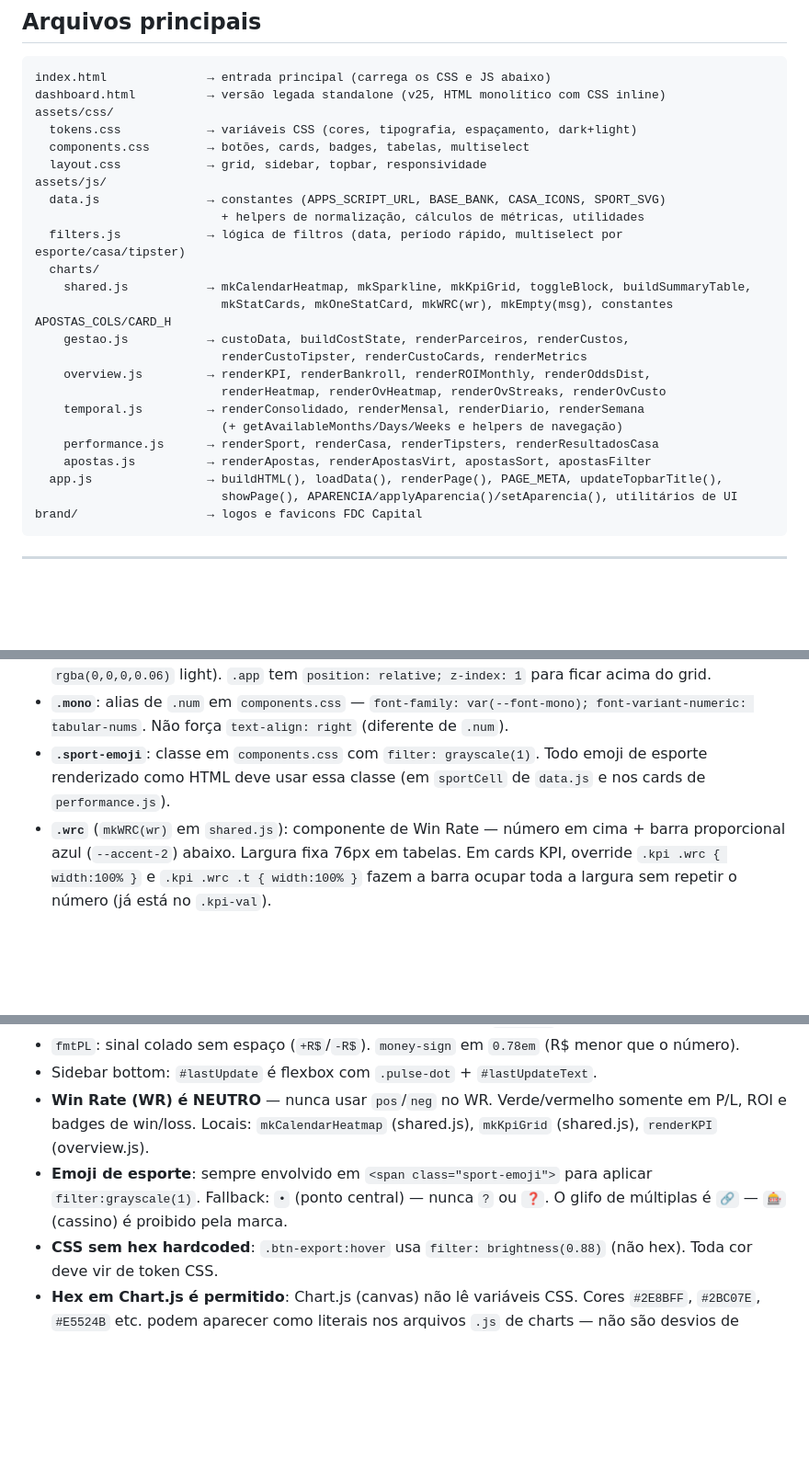
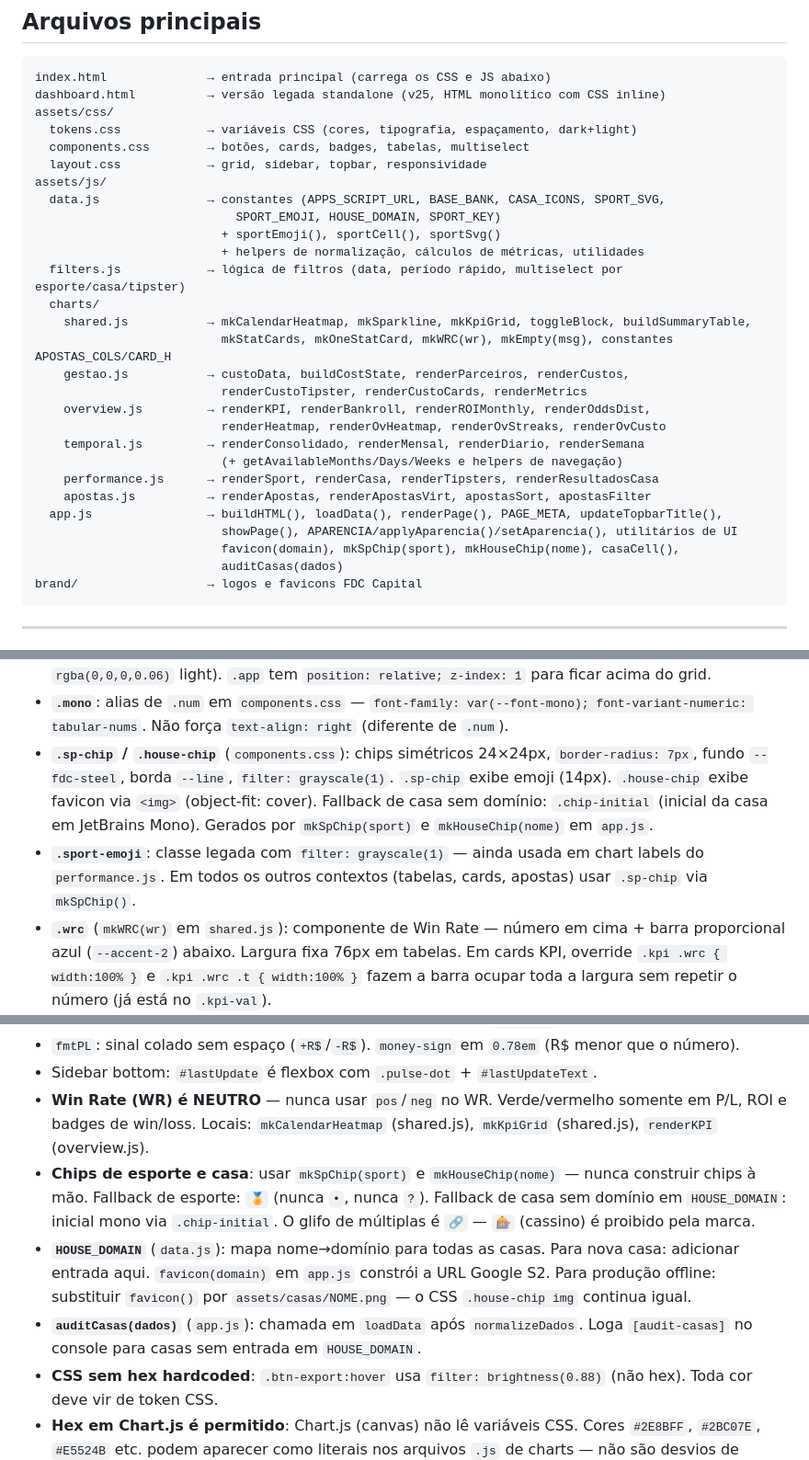
Before and after one commit to flrcarvalho/betting-dashboard, a Markdown page: CLAUDE.md, 3 parts joined by grey strips. Shown at 92% size. GitHub-like rendering; blank space fills up the shorter version.

Commit message:
docs(claude): registra chips sp-chip/house-chip, SPORT_EMOJI, HOUSE_DOMAIN e auditCasas
Co-Authored-By: Claude Sonnet 4.6 <noreply@anthropic.com>

````diff
--- a/CLAUDE.md
+++ b/CLAUDE.md
@@ -18,7 +18,9 @@ assets/css/
   components.css        → botões, cards, badges, tabelas, multiselect
   layout.css            → grid, sidebar, topbar, responsividade
 assets/js/
-  data.js               → constantes (APPS_SCRIPT_URL, BASE_BANK, CASA_ICONS, SPORT_SVG)
+  data.js               → constantes (APPS_SCRIPT_URL, BASE_BANK, CASA_ICONS, SPORT_SVG,
+                            SPORT_EMOJI, HOUSE_DOMAIN, SPORT_KEY)
+                          + sportEmoji(), sportCell(), sportSvg()
                           + helpers de normalização, cálculos de métricas, utilidades
   filters.js            → lógica de filtros (data, período rápido, multiselect por esporte/casa/tipster)
   charts/
@@ -34,6 +36,8 @@ assets/js/
     apostas.js          → renderApostas, renderApostasVirt, apostasSort, apostasFilter
   app.js                → buildHTML(), loadData(), renderPage(), PAGE_META, updateTopbarTitle(),
                           showPage(), APARENCIA/applyAparencia()/setAparencia(), utilitários de UI
+                          favicon(domain), mkSpChip(sport), mkHouseChip(nome), casaCell(),
+                          auditCasas(dados)
 brand/                  → logos e favicons FDC Capital
 ```
 
@@ -129,7 +133,8 @@ O topbar contém um painel dropdown (`#aparenciaPanel`) com 4 seções de prefer
 - **Tabelas** (`.tbl`): header em JetBrains Mono, zebra `rgba(255,255,255,0.015)`, hover azul. Cabeçalhos em pt-BR: "P/L" (nunca "Profit"), "Win Rate", "Turnover".
 - **Grid de fundo:** pseudo-elemento `body::before` com `position: fixed; z-index: 0; opacity: 0.55`. Grid via `linear-gradient + background-size: 44px 44px`, cor `--grid` (`rgba(255,255,255,0.05)` dark / `rgba(0,0,0,0.06)` light). `.app` tem `position: relative; z-index: 1` para ficar acima do grid.
 - **`.mono`**: alias de `.num` em `components.css` — `font-family: var(--font-mono); font-variant-numeric: tabular-nums`. Não força `text-align: right` (diferente de `.num`).
-- **`.sport-emoji`**: classe em `components.css` com `filter: grayscale(1)`. Todo emoji de esporte renderizado como HTML deve usar essa classe (em `sportCell` de `data.js` e nos cards de `performance.js`).
+- **`.sp-chip` / `.house-chip`** (`components.css`): chips simétricos 24×24px, `border-radius: 7px`, fundo `--fdc-steel`, borda `--line`, `filter: grayscale(1)`. `.sp-chip` exibe emoji (14px). `.house-chip` exibe favicon via `<img>` (object-fit: cover). Fallback de casa sem domínio: `.chip-initial` (inicial da casa em JetBrains Mono). Gerados por `mkSpChip(sport)` e `mkHouseChip(nome)` em `app.js`.
+- **`.sport-emoji`**: classe legada com `filter: grayscale(1)` — ainda usada em chart labels do `performance.js`. Em todos os outros contextos (tabelas, cards, apostas) usar `.sp-chip` via `mkSpChip()`.
 - **`.wrc`** (`mkWRC(wr)` em `shared.js`): componente de Win Rate — número em cima + barra proporcional azul (`--accent-2`) abaixo. Largura fixa 76px em tabelas. Em cards KPI, override `.kpi .wrc { width:100% }` e `.kpi .wrc .t { width:100% }` fazem a barra ocupar toda a largura sem repetir o número (já está no `.kpi-val`).
 - **`.empty-state`** (`mkEmpty(msg)` em `shared.js`): estado vazio reutilizável — ícone inbox SVG neutro + mensagem JetBrains Mono. Usar em toda view/tabela que pode ficar sem dados no período selecionado.
 - **`.stat-card-*`**: classes CSS para os cards de resumo por entidade (esporte/tipster/casa). Rodapé em 3 colunas — ROI (colorido) · Turnover (neutro) · WR (neutro) — com `border-right` como divisória. P/L é o elemento hero do card. Callers: `renderSport`, `renderCasa`, `renderTipsters` em `performance.js`.
@@ -147,6 +152,8 @@ O topbar contém um painel dropdown (`#aparenciaPanel`) com 4 seções de prefer
 - `fmtPL`: sinal colado sem espaço (`+R$`/`-R$`). `money-sign` em `0.78em` (R$ menor que o número).
 - Sidebar bottom: `#lastUpdate` é flexbox com `.pulse-dot` + `#lastUpdateText`.
 - **Win Rate (WR) é NEUTRO** — nunca usar `pos`/`neg` no WR. Verde/vermelho somente em P/L, ROI e badges de win/loss. Locais: `mkCalendarHeatmap` (shared.js), `mkKpiGrid` (shared.js), `renderKPI` (overview.js).
-- **Emoji de esporte**: sempre envolvido em `<span class="sport-emoji">` para aplicar `filter:grayscale(1)`. Fallback: `•` (ponto central) — nunca `?` ou `❓`. O glifo de múltiplas é `🔗` — `🎰` (cassino) é proibido pela marca.
+- **Chips de esporte e casa**: usar `mkSpChip(sport)` e `mkHouseChip(nome)` — nunca construir chips à mão. Fallback de esporte: `🏅` (nunca `•`, nunca `?`). Fallback de casa sem domínio em `HOUSE_DOMAIN`: inicial mono via `.chip-initial`. O glifo de múltiplas é `🔗` — `🎰` (cassino) é proibido pela marca.
+- **`HOUSE_DOMAIN`** (`data.js`): mapa nome→domínio para todas as casas. Para nova casa: adicionar entrada aqui. `favicon(domain)` em `app.js` constrói a URL Google S2. Para produção offline: substituir `favicon()` por `assets/casas/NOME.png` — o CSS `.house-chip img` continua igual.
+- **`auditCasas(dados)`** (`app.js`): chamada em `loadData` após `normalizeDados`. Loga `[audit-casas]` no console para casas sem entrada em `HOUSE_DOMAIN`.
 - **CSS sem hex hardcoded**: `.btn-export:hover` usa `filter: brightness(0.88)` (não hex). Toda cor deve vir de token CSS.
 - **Hex em Chart.js é permitido**: Chart.js (canvas) não lê variáveis CSS. Cores `#2E8BFF`, `#2BC07E`, `#E5524B` etc. podem aparecer como literais nos arquivos `.js` de charts — não são desvios de marca.
````
